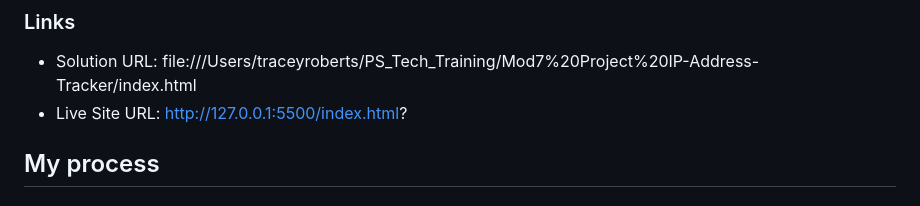
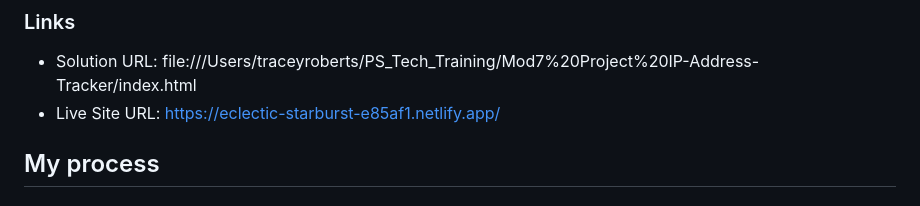
Before and after one commit to traceynicole71-cloud/Mod7-Project-IP-Address-Tracker, a Markdown page: README.md, the part around the change. Rendered like a GitHub page.

Commit message:
revision

```diff
--- a/README.md
+++ b/README.md
@@ -39,7 +39,7 @@ Users should be able to:
 ### Links
 
 - Solution URL: file:///Users/traceyroberts/PS_Tech_Training/Mod7%20Project%20IP-Address-Tracker/index.html
-- Live Site URL: http://127.0.0.1:5500/index.html?
+- Live Site URL: https://eclectic-starburst-e85af1.netlify.app/
 
 ## My process
 
```
